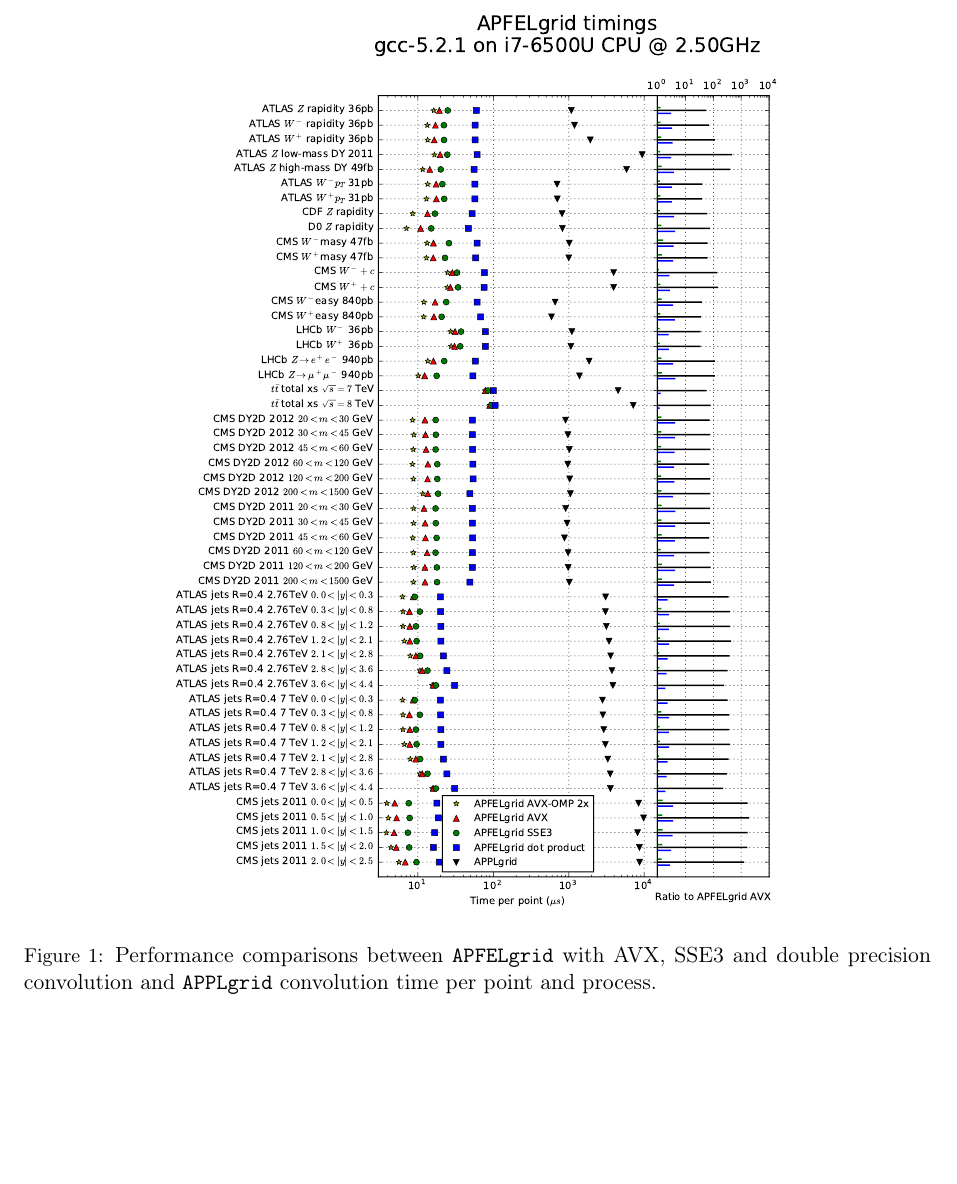
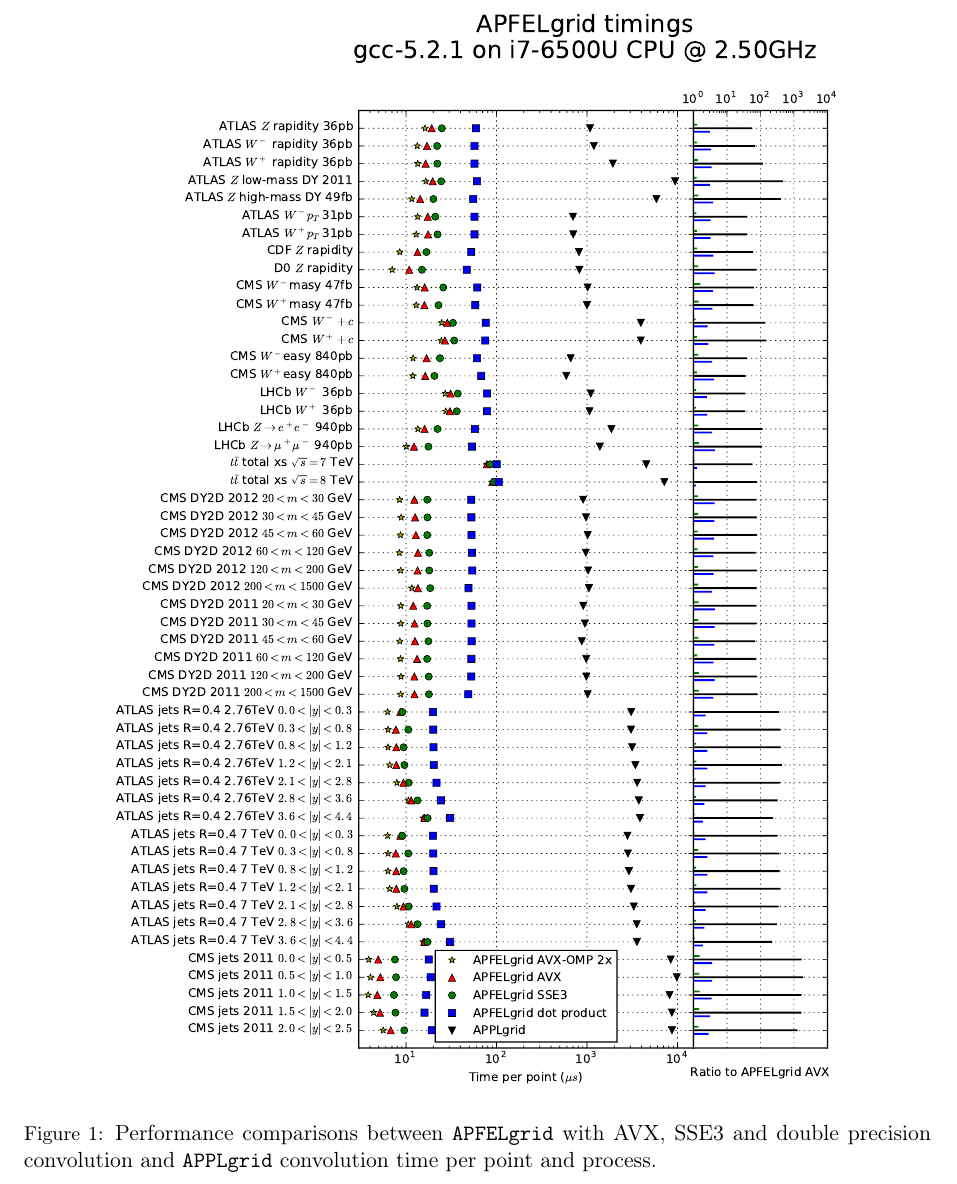
Before and after one commit to nhartland/APFELgrid, a LaTeX paper (paper.tex): part of page 7 of 10, cut so that both start at the same text, the shorter picture padded with empty space. Compiled offline with pdfLaTeX.

Commit message:
updating figures

```diff
--- a/paper.tex
+++ b/paper.tex
@@ -410,7 +410,7 @@ The {\tt APFELgrid} plugin generates {\tt FK} tables of the form expressed in Eq
 %%%%%%%%%%%%%%%%%%%%%%%%%%%%%%%%%%%%%%%%%%%%%%%%%%%%%%%%%%
 \begin{figure}[p]
   \centering
-  \includegraphics[scale=0.5]{plots/t0a}
+  \includegraphics[scale=0.6]{plots/t0a}
 \caption{\small Performance comparisons between {\tt APFELgrid} with
   AVX, SSE3 and double precision convolution and {\tt APPLgrid}
   convolution time per point and process.}
```
Also changed, not shown: paper.tex (2 more changed lines).
